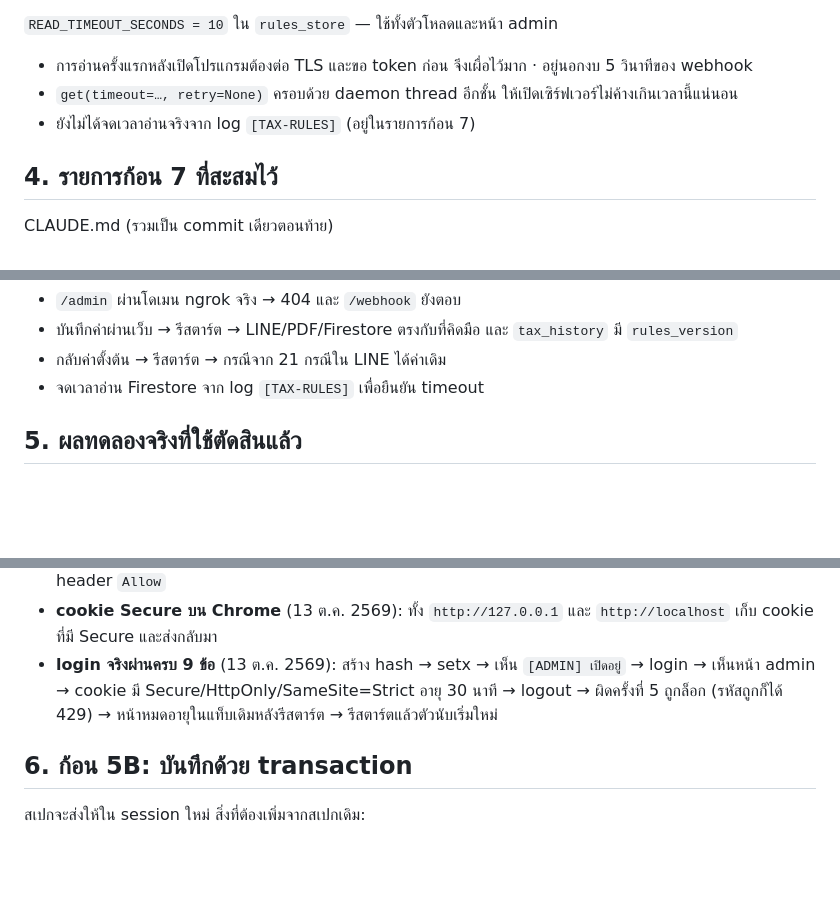
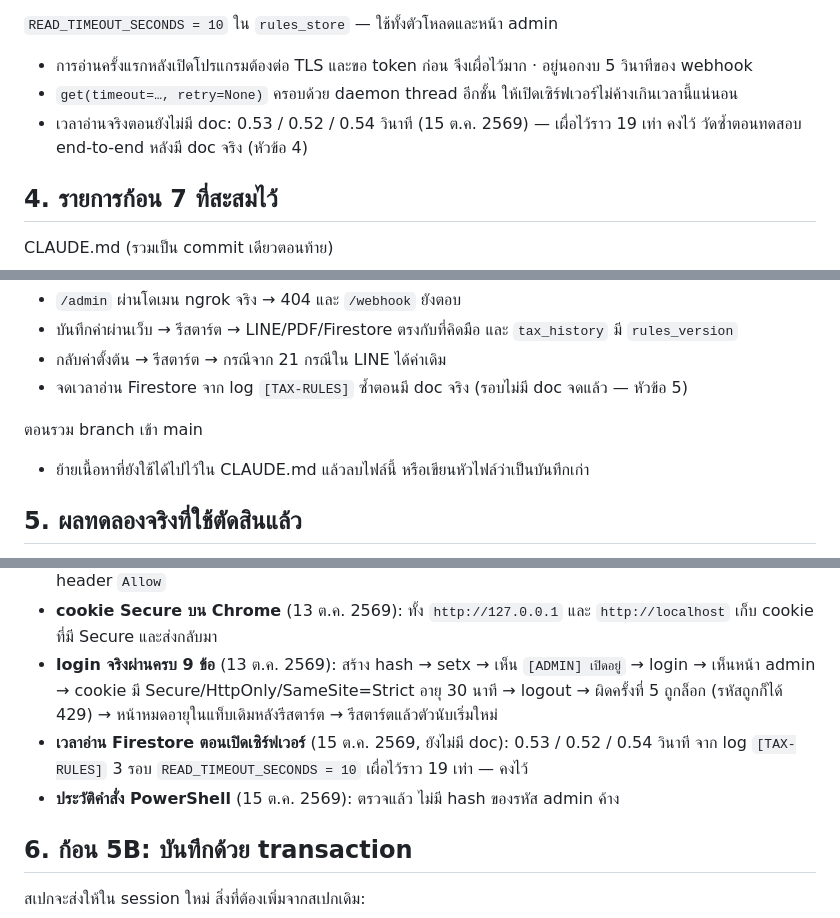
Before and after one commit to gamezud/tax-chatbot, a Markdown page: docs/admin-progress.md, 3 parts joined by grey strips. Rendered like a GitHub page; blank space fills up the shorter version.

Commit message:
Record the Firestore read timings and how to retire the handover note
The startup read took 0.53 / 0.52 / 0.54 s with no doc, so the 10 s timeout
stays; it is measured again once a real doc exists. The note also says what
to do with this file when the branch is merged into main.

Co-Authored-By: Claude Opus 5.5 <noreply@anthropic.com>

```diff
--- a/docs/admin-progress.md
+++ b/docs/admin-progress.md
@@ -45,7 +45,8 @@ branch `feature/admin-tax-rules` · ชุด test ณ 5A: `1030 passed` (เก
 `READ_TIMEOUT_SECONDS = 10` ใน `rules_store` — ใช้ทั้งตัวโหลดและหน้า admin
 - การอ่านครั้งแรกหลังเปิดโปรแกรมต้องต่อ TLS และขอ token ก่อน จึงเผื่อไว้มาก · อยู่นอกงบ 5 วินาทีของ webhook
 - `get(timeout=…, retry=None)` ครอบด้วย daemon thread อีกชั้น ให้เปิดเซิร์ฟเวอร์ไม่ค้างเกินเวลานี้แน่นอน
-- ยังไม่ได้จดเวลาอ่านจริงจาก log `[TAX-RULES]` (อยู่ในรายการก้อน 7)
+- เวลาอ่านจริงตอนยังไม่มี doc: 0.53 / 0.52 / 0.54 วินาที (15 ต.ค. 2569) — เผื่อไว้ราว 19 เท่า คงไว้
+  วัดซ้ำตอนทดสอบ end-to-end หลังมี doc จริง (หัวข้อ 4)
 
 ## 4. รายการก้อน 7 ที่สะสมไว้
 
@@ -67,7 +68,10 @@ CLAUDE.md (รวมเป็น commit เดียวตอนท้าย)
 - `/admin` ผ่านโดเมน ngrok จริง → 404 และ `/webhook` ยังตอบ
 - บันทึกค่าผ่านเว็บ → รีสตาร์ต → LINE/PDF/Firestore ตรงกับที่คิดมือ และ `tax_history` มี `rules_version`
 - กลับค่าตั้งต้น → รีสตาร์ต → กรณีจาก 21 กรณีใน LINE ได้ค่าเดิม
-- จดเวลาอ่าน Firestore จาก log `[TAX-RULES]` เพื่อยืนยัน timeout
+- จดเวลาอ่าน Firestore จาก log `[TAX-RULES]` ซ้ำตอนมี doc จริง (รอบไม่มี doc จดแล้ว — หัวข้อ 5)
+
+ตอนรวม branch เข้า main
+- ย้ายเนื้อหาที่ยังใช้ได้ไปไว้ใน CLAUDE.md แล้วลบไฟล์นี้ หรือเขียนหัวไฟล์ว่าเป็นบันทึกเก่า
 
 ## 5. ผลทดลองจริงที่ใช้ตัดสินแล้ว
 
@@ -78,6 +82,9 @@ CLAUDE.md (รวมเป็น commit เดียวตอนท้าย)
   HEAD/OPTIONS ผ่าน ngrok ได้ 404 ไม่มี header `Allow`
 - **cookie Secure บน Chrome** (13 ต.ค. 2569): ทั้ง `http://127.0.0.1` และ `http://localhost` เก็บ cookie ที่มี Secure และส่งกลับมา
 - **login จริงผ่านครบ 9 ข้อ** (13 ต.ค. 2569): สร้าง hash → setx → เห็น `[ADMIN] เปิดอยู่` → login → เห็นหน้า admin → cookie มี Secure/HttpOnly/SameSite=Strict อายุ 30 นาที → logout → ผิดครั้งที่ 5 ถูกล็อก (รหัสถูกก็ได้ 429) → หน้าหมดอายุในแท็บเดิมหลังรีสตาร์ต → รีสตาร์ตแล้วตัวนับเริ่มใหม่
+- **เวลาอ่าน Firestore ตอนเปิดเซิร์ฟเวอร์** (15 ต.ค. 2569, ยังไม่มี doc): 0.53 / 0.52 / 0.54 วินาที จาก log `[TAX-RULES]` 3 รอบ
+  `READ_TIMEOUT_SECONDS = 10` เผื่อไว้ราว 19 เท่า — คงไว้
+- **ประวัติคำสั่ง PowerShell** (15 ต.ค. 2569): ตรวจแล้ว ไม่มี hash ของรหัส admin ค้าง
 
 ## 6. ก้อน 5B: บันทึกด้วย transaction
 
```
